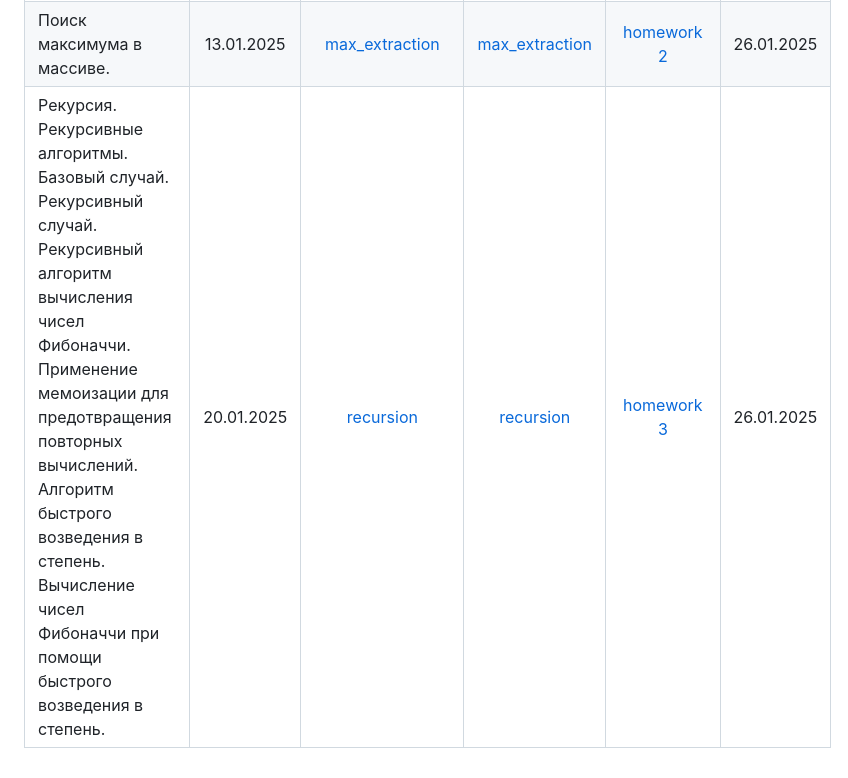
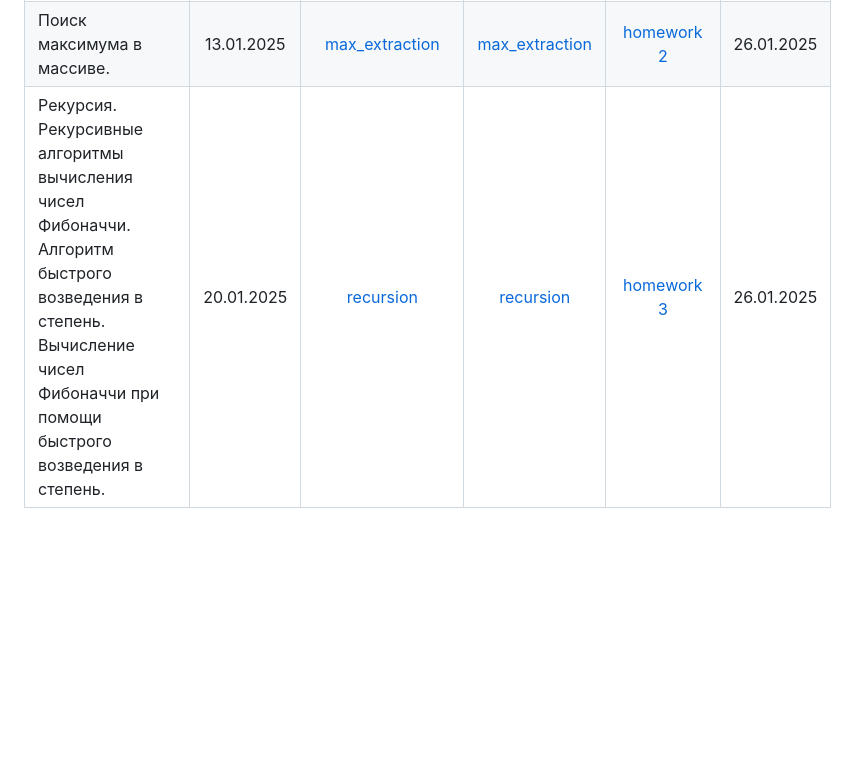
Before and after one commit to kefir8888/sh-alg-2025-spring, a Markdown page: README.md, the part around the change. Rendered like a GitHub page; blank space fills up the shorter version.

Commit message:
lecture 3 fix lecture topic

```diff
--- a/README.md
+++ b/README.md
@@ -33,4 +33,4 @@
 |------------------------------------------------------|:----------------:|:---------------:|:----------:|:----------------:|:---------:|
 | Введение. Понятие асимптотической сложности алгоритма. |    06.01.2025    | [intro_complexities](/lectures/lec_1_06.01.25_intro_complexities/alg_sh_06.01.24_notes_intro_complexities.pdf) | - | [homework 1](/home_assignments//hw_1_06.01.25_12.01.25/algsh2025hw1.pdf) | 12.01.2025 |
 |       Поиск максимума в массиве.                        |    13.01.2025    | [max_extraction](/lectures/lec_2_13.01.25_max_extraction/alg_sh_13.01.25_notes_max_extraction.pdf)         | [max_extraction](/lectures/lec_2_13.01.25_max_extraction/alg_sh_13.01.25_seminar_max_extraction.ipynb) | [homework 2](/home_assignments/hw_2_13.01.25_26.01.25/algsh_hw2_13.01.25_26.01.25.ipynb) | 26.01.2025 |
-| Рекурсия. Рекурсивные алгоритмы. Базовый случай. Рекурсивный случай. Рекурсивный алгоритм вычисления чисел Фибоначчи. Применение мемоизации для предотвращения повторных вычислений. Алгоритм быстрого возведения в степень. Вычисление чисел Фибоначчи при помощи быстрого возведения в степень. | 20.01.2025 | [recursion](/lectures/lec_3_20.01.25_recursion_fibonacci/alg_sh_20.01.25_notes_recursion_fibonacci.pdf) | [recursion](/lectures/lec_3_20.01.25_recursion_fibonacci/lec_3_20.01.25_recursion_fibonacci.ipynb) | [homework 3](/home_assignments/hw_3_20.01.25_26.01.25/algsh_hw3_20.01.25_26.01.25.ipynb) | 26.01.2025 |
+| Рекурсия. Рекурсивные алгоритмы вычисления чисел Фибоначчи. Алгоритм быстрого возведения в степень. Вычисление чисел Фибоначчи при помощи быстрого возведения в степень. | 20.01.2025 | [recursion](/lectures/lec_3_20.01.25_recursion_fibonacci/alg_sh_20.01.25_notes_recursion_fibonacci.pdf) | [recursion](/lectures/lec_3_20.01.25_recursion_fibonacci/lec_3_20.01.25_recursion_fibonacci.ipynb) | [homework 3](/home_assignments/hw_3_20.01.25_26.01.25/algsh_hw3_20.01.25_26.01.25.ipynb) | 26.01.2025 |
```
